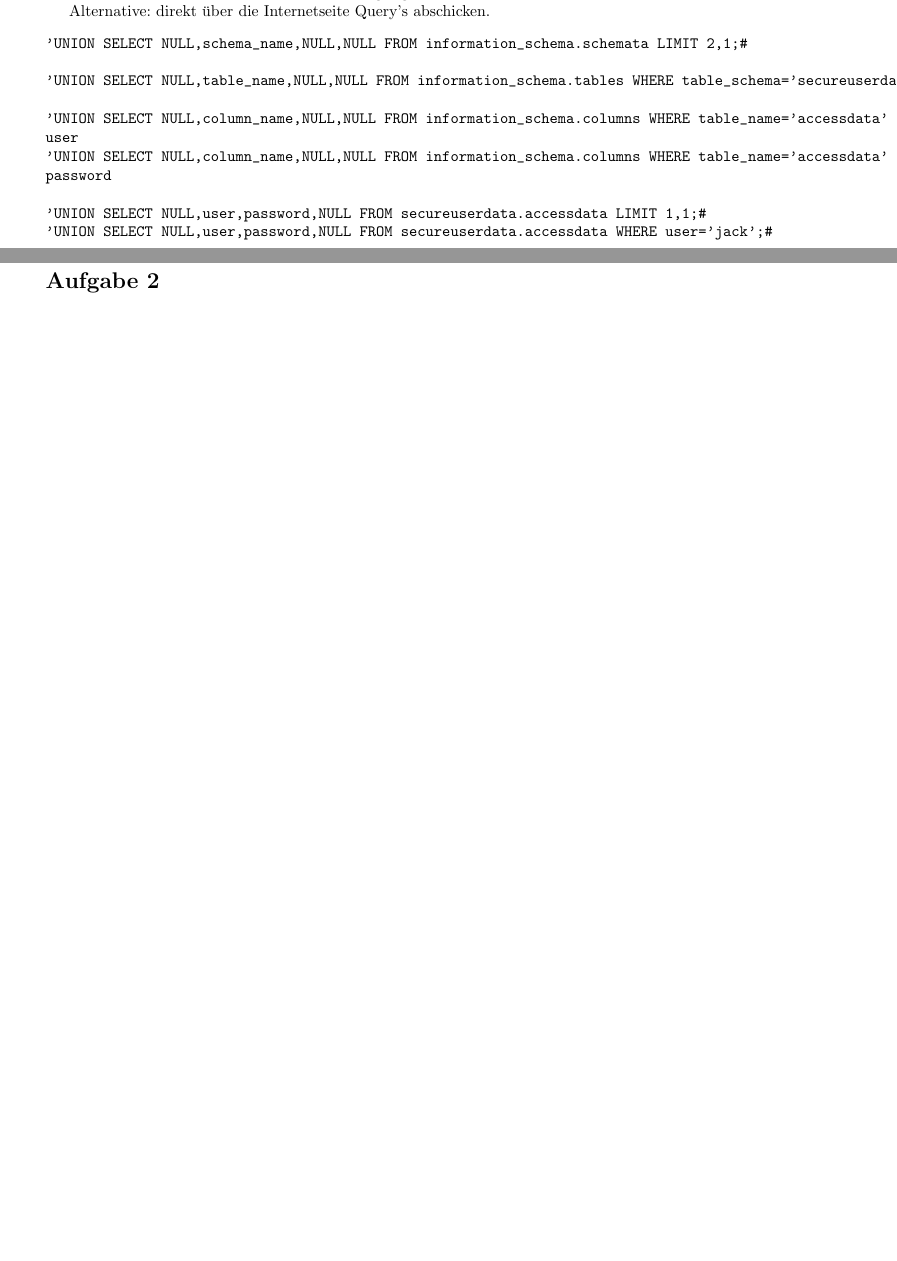
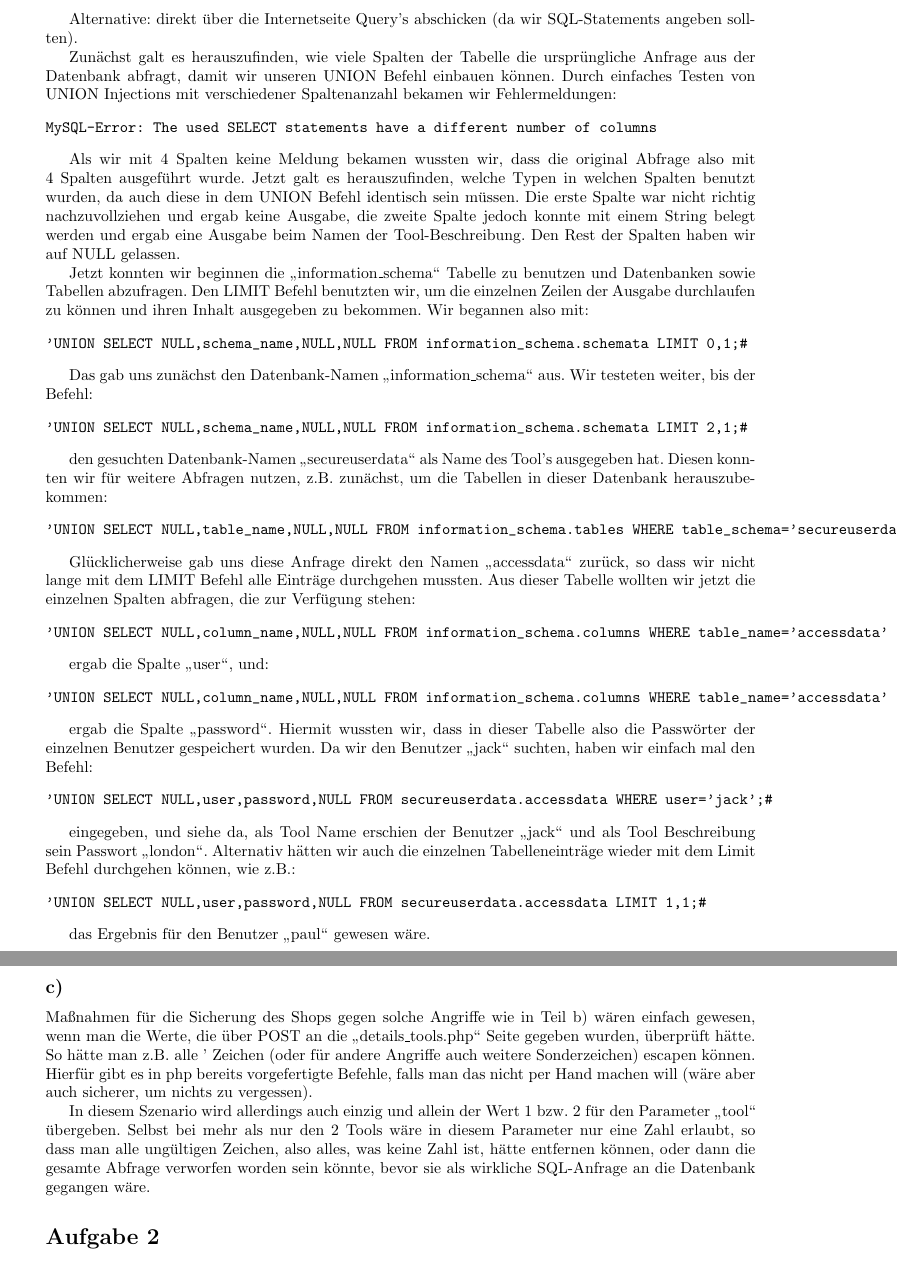
Before and after one commit to hikhvar/Hacking, a LaTeX document (Protokolle/2/protokoll.tex): two parts of pages 3 and 4 of 5 before the commit and two parts of pages 4 and 5 of 6 after it, joined at a grey line, cut so that both start at the same text, the shorter picture padded with empty space. Compiled offline with pdfLaTeX.

Commit message:
finished number 1

```diff
--- a/Protokolle/2/protokoll.tex
+++ b/Protokolle/2/protokoll.tex
@@ -162,24 +174,67 @@ sqlmap -u hackshop.seclab.uni-paderrborn.de/details\_tools.php --data=tool=1 --d
 
-Das Ergebnis war der Eintrag jack mit der id 3 und dem passwort london. Demnach wurde das Passwort wohl unverschlüsselt in der Tabelle abgelegt.
+Das Ergebnis war der Eintrag "`jack"' mit der id 3 und dem Passwort "`london"'. Demnach wurde das Passwort wohl unverschlüsselt in der Tabelle abgelegt.
 
 
-Alternative: direkt über die Internetseite Query's abschicken.
+Alternative: direkt über die Internetseite Query's abschicken (da wir SQL-Statements angeben sollten).
+
+Zunächst galt es herauszufinden, wie viele Spalten der Tabelle die ursprüngliche Anfrage aus der Datenbank abfragt, damit wir unseren UNION Befehl einbauen können. Durch einfaches Testen von UNION Injections mit verschiedener Spaltenanzahl bekamen wir Fehlermeldungen:
+
+\begin{verbatim}
+MySQL-Error: The used SELECT statements have a different number of columns
+\end{verbatim}
+
+Als wir mit 4 Spalten keine Meldung bekamen wussten wir, dass die original Abfrage also mit 4 Spalten ausgeführt wurde. Jetzt galt es herauszufinden, welche Typen in welchen Spalten benutzt wurden, da auch diese in dem UNION Befehl identisch sein müssen. Die erste Spalte war nicht richtig nachzuvollziehen und ergab keine Ausgabe, die zweite Spalte jedoch konnte mit einem String belegt werden und ergab eine Ausgabe beim Namen der Tool-Beschreibung. Den Rest der Spalten haben wir auf NULL gelassen.
+
+Jetzt konnten wir beginnen die "`information\_schema"' Tabelle zu benutzen und Datenbanken sowie Tabellen abzufragen. Den LIMIT Befehl benutzten wir, um die einzelnen Zeilen der Ausgabe durchlaufen zu können und ihren Inhalt ausgegeben zu bekommen. Wir begannen also mit:
+
+\begin{verbatim}
+'UNION SELECT NULL,schema_name,NULL,NULL FROM information_schema.schemata LIMIT 0,1;#
+\end{verbatim}
+
+Das gab uns zunächst den Datenbank-Namen "`information\_schema"' aus. Wir testeten weiter, bis der Befehl:
+
 \begin{verbatim}
 'UNION SELECT NULL,schema_name,NULL,NULL FROM information_schema.schemata LIMIT 2,1;#
+\end{verbatim}
 
+den gesuchten Datenbank-Namen "`secureuserdata"' als Name des Tool's ausgegeben hat. Diesen konnten wir für weitere Abfragen nutzen, z.B. zunächst, um die Tabellen in dieser Datenbank herauszubekommen:
+
+\begin{verbatim}
 'UNION SELECT NULL,table_name,NULL,NULL FROM information_schema.tables WHERE table_schema='secureuserdata';#
+\end{verbatim}
 
+Glücklicherweise gab uns diese Anfrage direkt den Namen "`accessdata"' zurück, so dass wir nicht lange mit dem LIMIT Befehl alle Einträge durchgehen mussten. Aus dieser Tabelle wollten wir jetzt die einzelnen Spalten abfragen, die zur Verfügung stehen:
+
+\begin{verbatim}
 'UNION SELECT NULL,column_name,NULL,NULL FROM information_schema.columns WHERE table_name='accessdata' AND table_schema='secureuserdata' LIMIT 1,1;#
-user
+\end{verbatim}
+
+ergab die Spalte "`user"', und:
+
+\begin{verbatim}
 'UNION SELECT NULL,column_name,NULL,NULL FROM information_schema.columns WHERE table_name='accessdata' AND table_schema='secureuserdata' LIMIT 2,1;#
-password
+\end{verbatim}
 
-'UNION SELECT NULL,user,password,NULL FROM secureuserdata.accessdata LIMIT 1,1;#
+ergab die Spalte "`password"'. Hiermit wussten wir, dass in dieser Tabelle also die Passwörter der einzelnen Benutzer gespeichert wurden. Da wir den Benutzer "`jack"' suchten, haben wir einfach mal den Befehl:
+
+\begin{verbatim}
 'UNION SELECT NULL,user,password,NULL FROM secureuserdata.accessdata WHERE user='jack';#
 \end{verbatim}
 
+eingegeben, und siehe da, als Tool Name erschien der Benutzer "`jack"' und als Tool Beschreibung sein Passwort "`london"'. Alternativ hätten wir auch die einzelnen Tabelleneinträge wieder mit dem Limit Befehl durchgehen können, wie z.B.:
+
+\begin{verbatim}
+'UNION SELECT NULL,user,password,NULL FROM secureuserdata.accessdata LIMIT 1,1;#
+\end{verbatim}
+
+das Ergebnis für den Benutzer "`paul"' gewesen wäre.
+
 
 \subsection*{c)}
+
+Maßnahmen für die Sicherung des Shops gegen solche Angriffe wie in Teil b) wären einfach gewesen, wenn man die Werte, die über POST an die "`details\_tools.php"' Seite gegeben wurden, überprüft hätte. So hätte man z.B. alle ' Zeichen (oder für andere Angriffe auch weitere Sonderzeichen) escapen können. Hierfür gibt es in php bereits vorgefertigte Befehle, falls man das nicht per Hand machen will (wäre aber auch sicherer, um nichts zu vergessen).
+
+In diesem Szenario wird allerdings auch einzig und allein der Wert 1 bzw. 2 für den Parameter "`tool"' übergeben. Selbst bei mehr als nur den 2 Tools wäre in diesem Parameter nur eine Zahl erlaubt, so dass man alle ungültigen Zeichen, also alles, was keine Zahl ist, hätte entfernen können, oder dann die gesamte Abfrage verworfen worden sein könnte, bevor sie als wirkliche SQL-Anfrage an die Datenbank gegangen wäre.
 
 \section*{Aufgabe 2}
 
```
Also changed, not shown: Protokolle/2/protokoll.tex (36 more changed lines).
